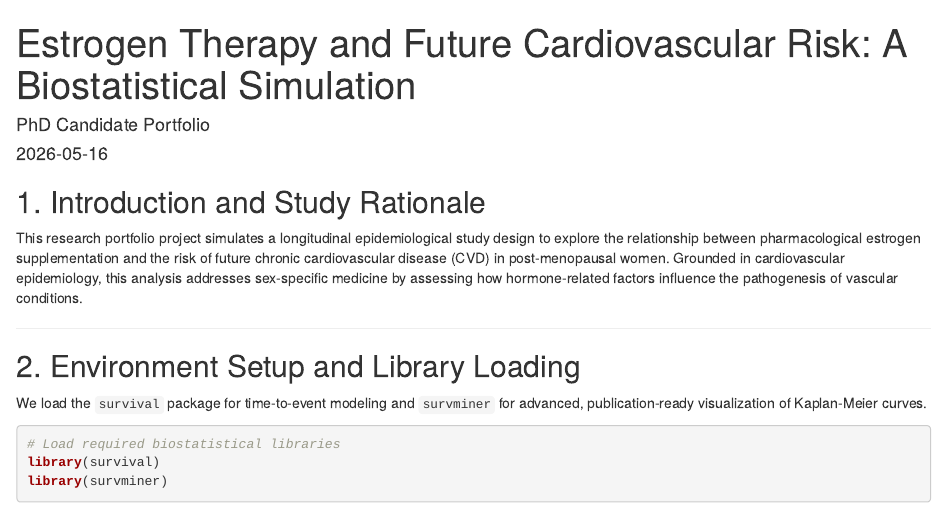
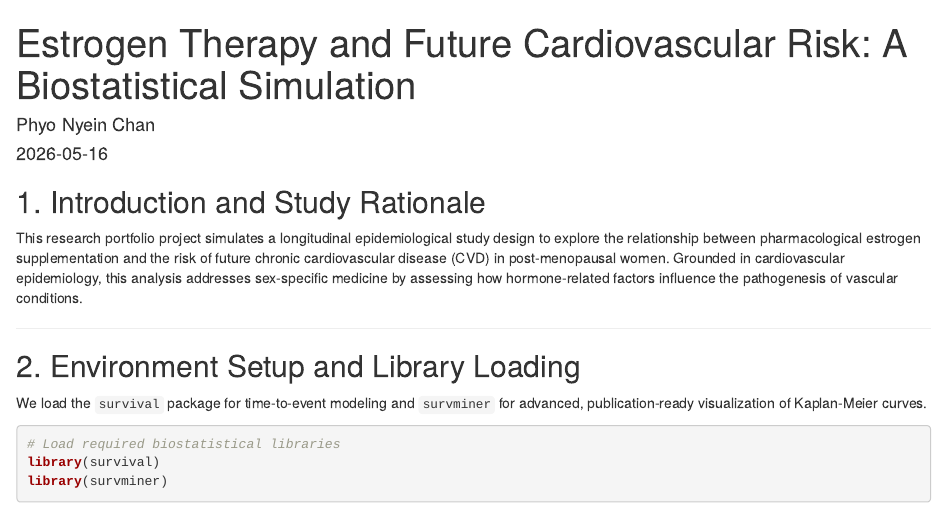
Before and after one commit to phyonyeinchan/estrogen-therapy-cvd-survival-analysis, an R Markdown document (estrogen_cvd_analysis.Rmd): the page in a window 1100 px wide, from its top. Rendered offline with R 4.5, knitr and Pandoc, with nearby package versions; some code elsewhere in the file could not run offline.

Commit message:
Refactor: Remove institutional and departmental references for privacy

```diff
--- a/estrogen_cvd_analysis.Rmd
+++ b/estrogen_cvd_analysis.Rmd
@@ -1,6 +1,6 @@
 ---
 title: "Estrogen Therapy and Future Cardiovascular Risk: A Biostatistical Simulation"
-author: "PhD Candidate Portfolio"
+author: "Phyo Nyein Chan"
 date: "`r Sys.Date()`"
 output: html_document
 ---
```
Also changed, not shown: README.md, index.html, 1 other file.
